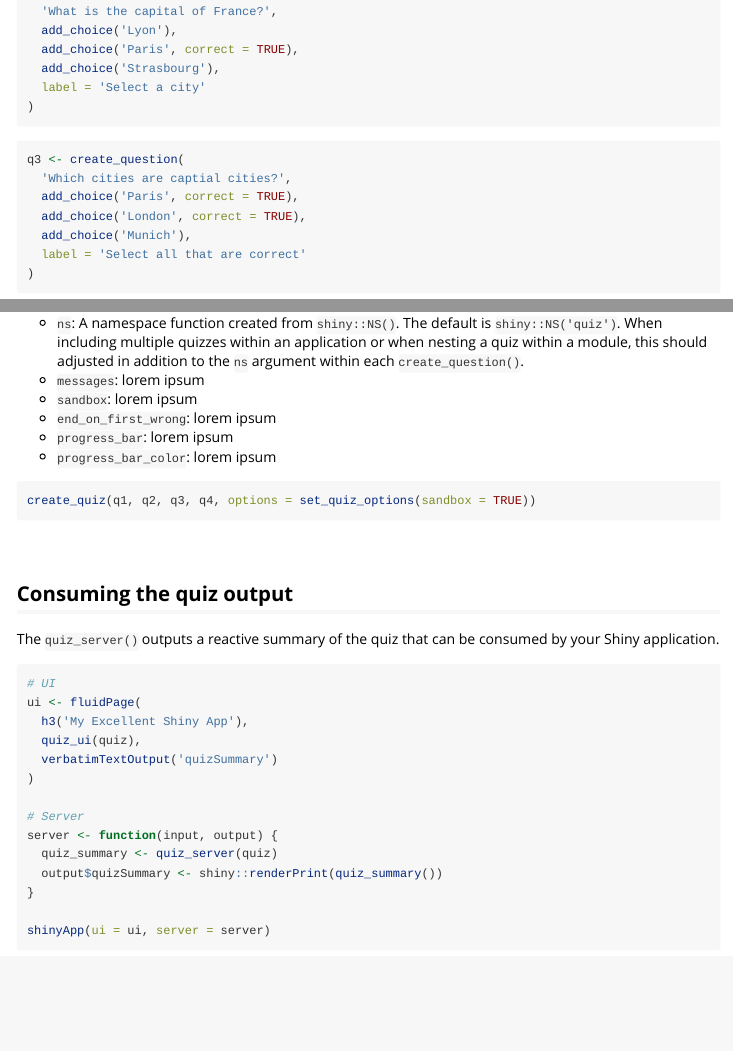
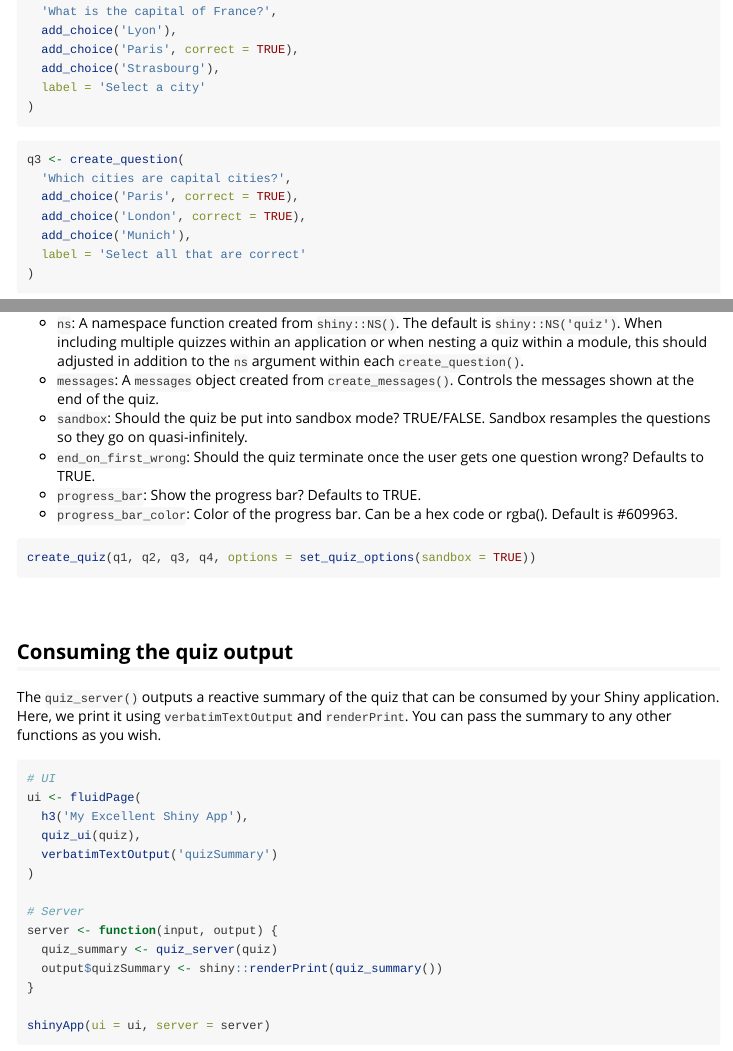
Before and after one commit to priism-center/shinyquiz, an R Markdown document (vignettes/get_started.Rmd): the page in a window 1100 px wide, from 790 px down, and a second part further down, joined at a grey line. Rendered offline with R 4.5, knitr and Pandoc, with nearby package versions; some code elsewhere in the file could not run offline.

Commit message:
updates to getting started vignette

````diff
--- a/vignettes/get_started.Rmd
+++ b/vignettes/get_started.Rmd
@@ -66,7 +66,7 @@ q2 <- create_question(
 
 ```{r}
 q3 <- create_question(
-  'Which cities are captial cities?',
+  'Which cities are capital cities?',
   add_choice('Paris', correct = TRUE),
   add_choice('London', correct = TRUE),
   add_choice('Munich'),
@@ -125,11 +125,11 @@ shinyApp(ui = ui, server = server)
 There are several options you can adjust to customize the behavior of your quizzes. Here are some examples:
 
 - `ns`: A namespace function created from `shiny::NS()`. The default is `shiny::NS('quiz')`. When including multiple quizzes within an application or when nesting a quiz within a module, this should adjusted in addition to the `ns` argument within each `create_question()`.
-- `messages`: lorem ipsum
-- `sandbox`: lorem ipsum
-- `end_on_first_wrong`: lorem ipsum
-- `progress_bar`: lorem ipsum
-- `progress_bar_color`: lorem ipsum
+- `messages`: A `messages` object created from `create_messages()`. Controls the messages shown at the end of the quiz.
+- `sandbox`: Should the quiz be put into sandbox mode? TRUE/FALSE. Sandbox resamples the questions so they go on quasi-infinitely.
+- `end_on_first_wrong`: Should the quiz terminate once the user gets one question wrong? Defaults to TRUE.
+- `progress_bar`: Show the progress bar? Defaults to TRUE.
+- `progress_bar_color`: Color of the progress bar. Can be a hex code or rgba(). Default is #609963.
 
 ```{r eval=FALSE}
 create_quiz(q1, q2, q3, q4, options = set_quiz_options(sandbox = TRUE))
@@ -139,7 +139,7 @@ create_quiz(q1, q2, q3, q4, options = set_quiz_options(sandbox = TRUE))
 
 ## Consuming the quiz output
 
-The `quiz_server()` outputs a reactive summary of the quiz that can be consumed by your Shiny application.
+The `quiz_server()` outputs a reactive summary of the quiz that can be consumed by your Shiny application. Here, we print it using `verbatimTextOutput` and `renderPrint`. You can pass the summary to any other functions as you wish.
 
 ```{r eval=FALSE}
 # UI
````
Also changed, not shown: R/constructors.R (+1 -0 lines), 1 other file.
